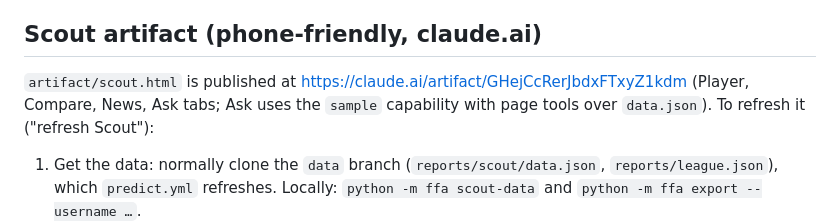
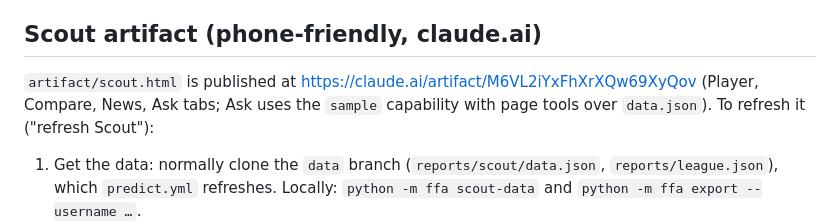
Before and after one commit to brendanabraham23/fantasy_football_agent, a Markdown page: CLAUDE.md, the part around the change. Drawn GitHub-style.

```diff
--- a/CLAUDE.md
+++ b/CLAUDE.md
@@ -80,7 +80,7 @@ Design and page specs: `docs/ui-design.md`. Viewing an archived run rewinds live
 
 ## Scout artifact (phone-friendly, claude.ai)
 
-`artifact/scout.html` is published at https://claude.ai/artifact/GHejCcRerJbdxFTxyZ1kdm (Player, Compare, News,
+`artifact/scout.html` is published at https://claude.ai/artifact/M6VL2iYxFhXrXQw69XyQov (Player, Compare, News,
 Ask tabs; Ask uses the `sample` capability with page tools over `data.json`). To refresh it ("refresh Scout"):
 1. Get the data: normally clone the `data` branch (`reports/scout/data.json`, `reports/league.json`), which
    `predict.yml` refreshes. Locally: `python -m ffa scout-data` and `python -m ffa export --username …`.
```
Also changed, not shown: README.md (+1 -1 lines).
